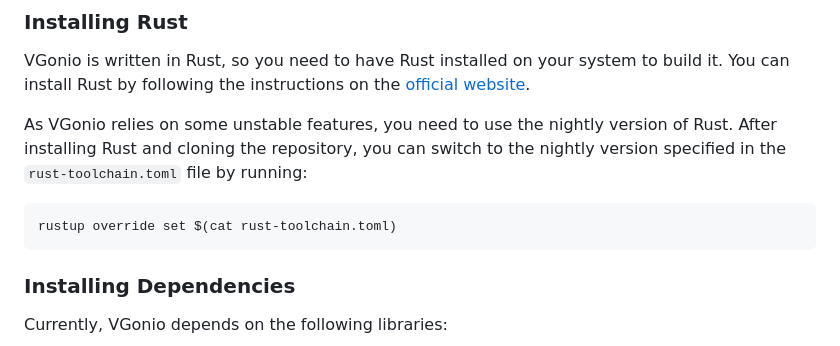
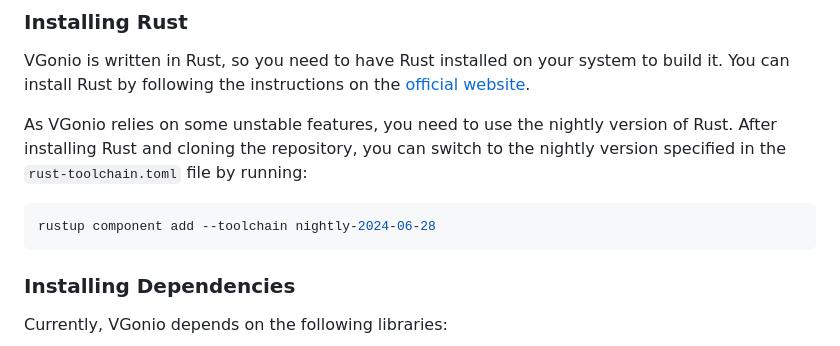
Before and after one commit to matthiascy/vgonio, a Markdown page: README.md, the part around the change. Rendered like a GitHub page.

Commit message:
chore: update readme

````diff
--- a/README.md
+++ b/README.md
@@ -57,7 +57,7 @@ As VGonio relies on some unstable features, you need to use the nightly version
 cloning the repository, you can switch to the nightly version specified in the `rust-toolchain.toml` file by running:
 
 ```shell
-rustup override set $(cat rust-toolchain.toml)
+rustup component add --toolchain nightly-2024-06-28
 ```
 
 ### Installing Dependencies
````
